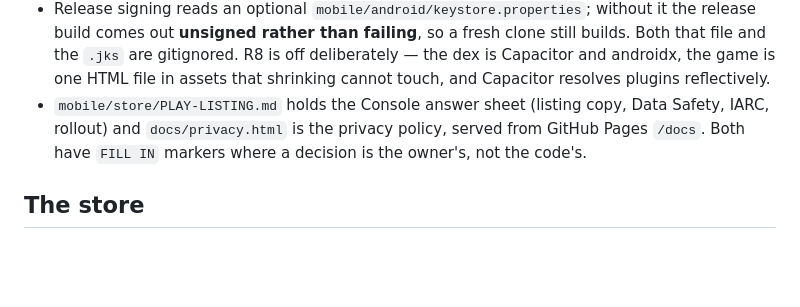
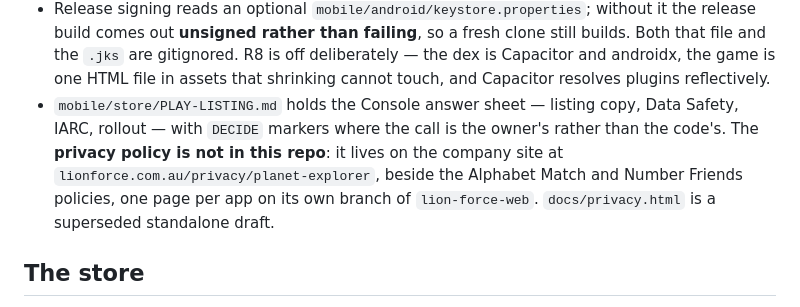
Before and after one commit to alexleisyd/planet-explorer, a Markdown page: CLAUDE.md, the part around the change. GitHub-like rendering; blank space fills up the shorter version.

```diff
--- a/CLAUDE.md
+++ b/CLAUDE.md
@@ -114,7 +114,7 @@ A Capacitor 8 wrapper for Google Play, kept in `mobile/` precisely so the repo r
 - Debug builds are debuggable over the WebView's DevTools socket, which is how the on-device numbers were measured: `adb forward tcp:9222 localabstract:webview_devtools_remote_<pid>`, then drive CDP `Runtime.evaluate` over the plain `WebSocket` in Node 22 — no client library needed. Release builds are not debuggable, by design, so `adb install -r` of a debug APK over an installed release one fails on the signature; uninstall first. That failure is easy to miss if you only look at the last line of the install output.
 - **The launcher icon has no bitmaps either.** Three vector drawables — background, foreground, and a flat `ic_launcher_monochrome` for Android 13 themed icons — referenced from `mipmap-anydpi-v26/`. minSdk 29 means every device supports adaptive icons, so Capacitor's density-bucketed PNGs were deleted rather than kept as a dead fallback (−485 KB). All the art sits inside a radius of 33dp about the centre of the 108dp canvas, the safe zone any launcher mask keeps. Two traps: an XML comment **cannot contain a double hyphen**, so CSS variable names have to be spelled out in these files; and gradient coordinates in a `VectorDrawable` are absolute viewport units, not the fractions an SVG `radialGradient` takes. `mobile/store/icon-source.svg` is the same paths, and the 512 store icon is rendered from it.
 - Release signing reads an optional `mobile/android/keystore.properties`; without it the release build comes out **unsigned rather than failing**, so a fresh clone still builds. Both that file and the `.jks` are gitignored. R8 is off deliberately — the dex is Capacitor and androidx, the game is one HTML file in assets that shrinking cannot touch, and Capacitor resolves plugins reflectively.
-- `mobile/store/PLAY-LISTING.md` holds the Console answer sheet (listing copy, Data Safety, IARC, rollout) and `docs/privacy.html` is the privacy policy, served from GitHub Pages `/docs`. Both have `FILL IN` markers where a decision is the owner's, not the code's.
+- `mobile/store/PLAY-LISTING.md` holds the Console answer sheet — listing copy, Data Safety, IARC, rollout — with `DECIDE` markers where the call is the owner's rather than the code's. The **privacy policy is not in this repo**: it lives on the company site at `lionforce.com.au/privacy/planet-explorer`, beside the Alphabet Match and Number Friends policies, one page per app on its own branch of `lion-force-web`. `docs/privacy.html` is a superseded standalone draft.
 
 ## The store
 
```
Also changed, not shown: mobile/store/PLAY-LISTING.md (+14 -9 lines).
